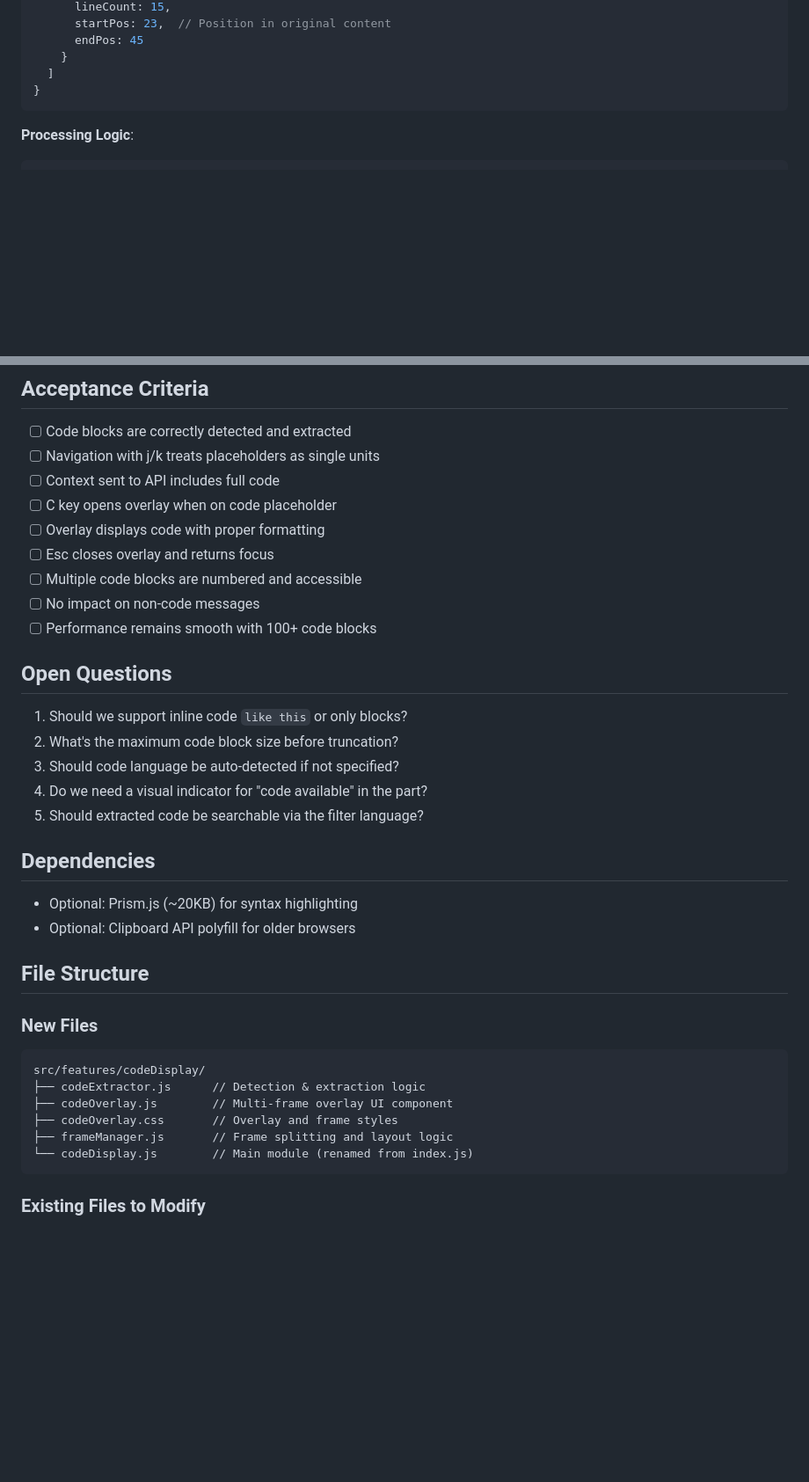
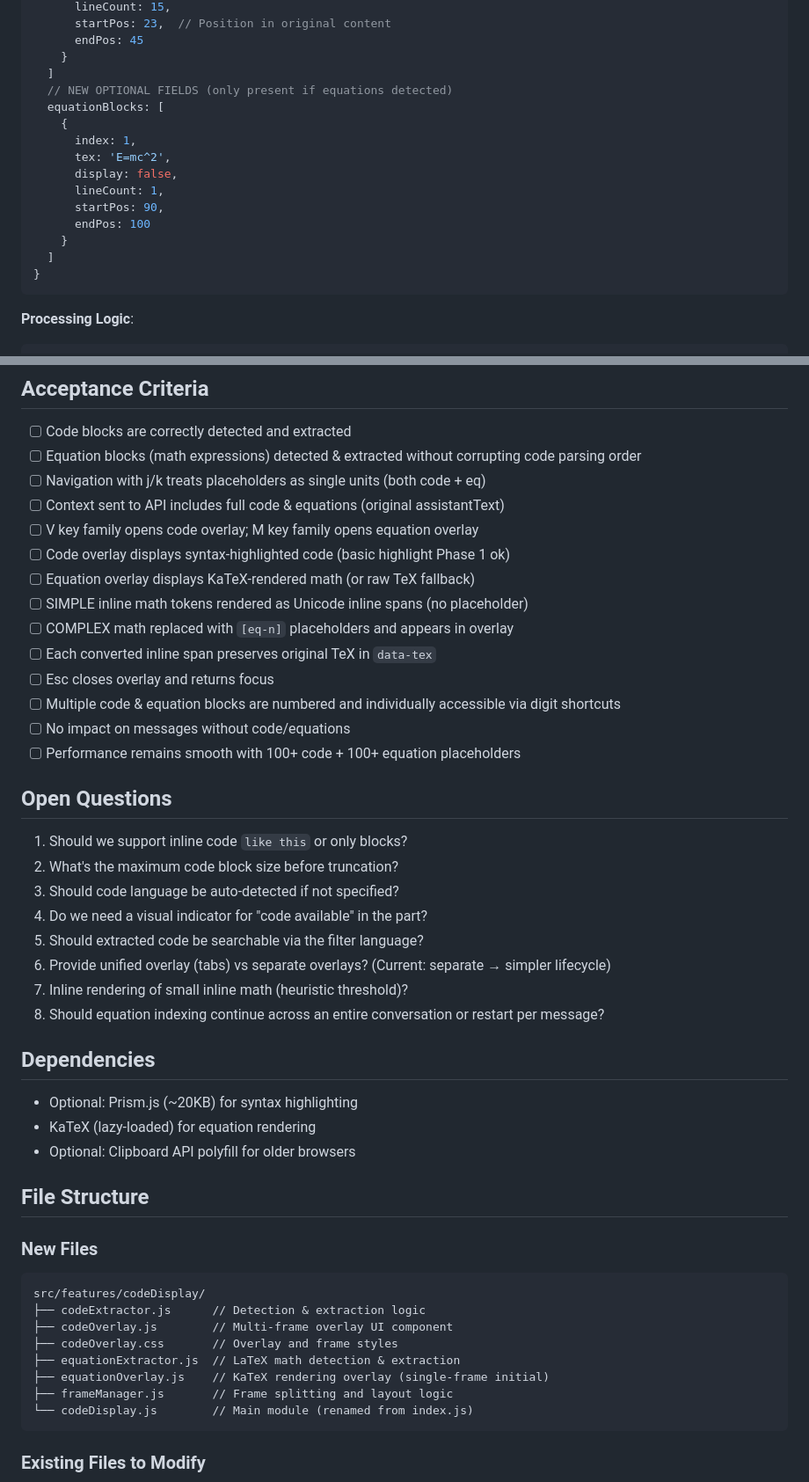
Before and after one commit to ebuyakin/maichat, a Markdown page: docs/messages_with_code_snippets.md, 2 parts joined by grey strips. Shown at 88% size. Rendered like a GitHub page; blank space fills up the shorter version.

````diff
--- a/docs/messages_with_code_snippets.md
+++ b/docs/messages_with_code_snippets.md
@@ -129,6 +180,17 @@ MessagePair = {
       endPos: 45
     }
   ]
+  // NEW OPTIONAL FIELDS (only present if equations detected)
+  equationBlocks: [
+    {
+      index: 1,
+      tex: 'E=mc^2',
+      display: false,
+      lineCount: 1,
+      startPos: 90,
+      endPos: 100
+    }
+  ]
 }
 ```
 **Processing Logic**:
@@ -261,14 +367,19 @@ When building context for API requests:
 ## Acceptance Criteria
 
 - [ ] Code blocks are correctly detected and extracted
-- [ ] Navigation with j/k treats placeholders as single units
-- [ ] Context sent to API includes full code
-- [ ] C key opens overlay when on code placeholder
-- [ ] Overlay displays code with proper formatting
+- [ ] Equation blocks (math expressions) detected & extracted without corrupting code parsing order
+- [ ] Navigation with j/k treats placeholders as single units (both code + eq)
+- [ ] Context sent to API includes full code & equations (original assistantText)
+- [ ] V key family opens code overlay; M key family opens equation overlay
+- [ ] Code overlay displays syntax-highlighted code (basic highlight Phase 1 ok)
+- [ ] Equation overlay displays KaTeX-rendered math (or raw TeX fallback)
+- [ ] SIMPLE inline math tokens rendered as Unicode inline spans (no placeholder)
+- [ ] COMPLEX math replaced with `[eq-n]` placeholders and appears in overlay
+- [ ] Each converted inline span preserves original TeX in `data-tex`
 - [ ] Esc closes overlay and returns focus
-- [ ] Multiple code blocks are numbered and accessible
-- [ ] No impact on non-code messages
-- [ ] Performance remains smooth with 100+ code blocks
+- [ ] Multiple code & equation blocks are numbered and individually accessible via digit shortcuts
+- [ ] No impact on messages without code/equations
+- [ ] Performance remains smooth with 100+ code + 100+ equation placeholders
 
 ## Open Questions
 
@@ -277,10 +388,14 @@ When building context for API requests:
 3. Should code language be auto-detected if not specified?
 4. Do we need a visual indicator for "code available" in the part?
 5. Should extracted code be searchable via the filter language?
+6. Provide unified overlay (tabs) vs separate overlays? (Current: separate → simpler lifecycle)
+7. Inline rendering of small inline math (heuristic threshold)?
+8. Should equation indexing continue across an entire conversation or restart per message?
 
 ## Dependencies
 
 - Optional: Prism.js (~20KB) for syntax highlighting
+- KaTeX (lazy-loaded) for equation rendering
 - Optional: Clipboard API polyfill for older browsers
 
 ## File Structure
@@ -291,6 +406,8 @@ src/features/codeDisplay/
 ├── codeExtractor.js      // Detection & extraction logic
 ├── codeOverlay.js        // Multi-frame overlay UI component
 ├── codeOverlay.css       // Overlay and frame styles
+├── equationExtractor.js  // LaTeX math detection & extraction
+├── equationOverlay.js    // KaTeX rendering overlay (single-frame initial)
 ├── frameManager.js       // Frame splitting and layout logic
 └── codeDisplay.js        // Main module (renamed from index.js)
 ```
````
Also changed, not shown: other parts of docs/messages_with_code_snippets.md (+105 -10 lines).
